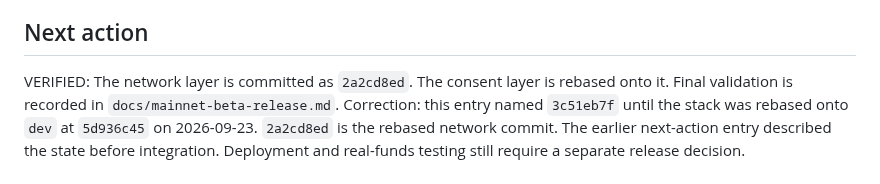
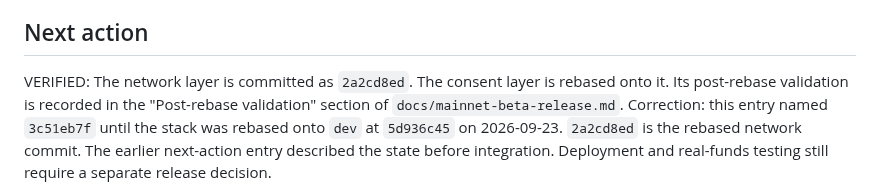
Before and after one commit to schaier-io/epora-wallet, a Markdown page: status.md, the part around the change. GitHub-like rendering.

```diff
--- a/status.md
+++ b/status.md
@@ -57,7 +57,8 @@ Status: Local preparation complete; deployment pending
 ## Next action
 
 VERIFIED: The network layer is committed as `2a2cd8ed`. The consent layer is
-rebased onto it. Final validation is recorded in `docs/mainnet-beta-release.md`.
+rebased onto it. Its post-rebase validation is recorded in the "Post-rebase
+validation" section of `docs/mainnet-beta-release.md`.
 Correction: this entry named `3c51eb7f` until the stack was rebased onto `dev`
 at `5d936c45` on 2026-09-23. `2a2cd8ed` is the rebased network commit.
 The earlier next-action entry described the state before integration.
```
Also changed, not shown: docs/mainnet-beta-release.md (+49 -4 lines).
